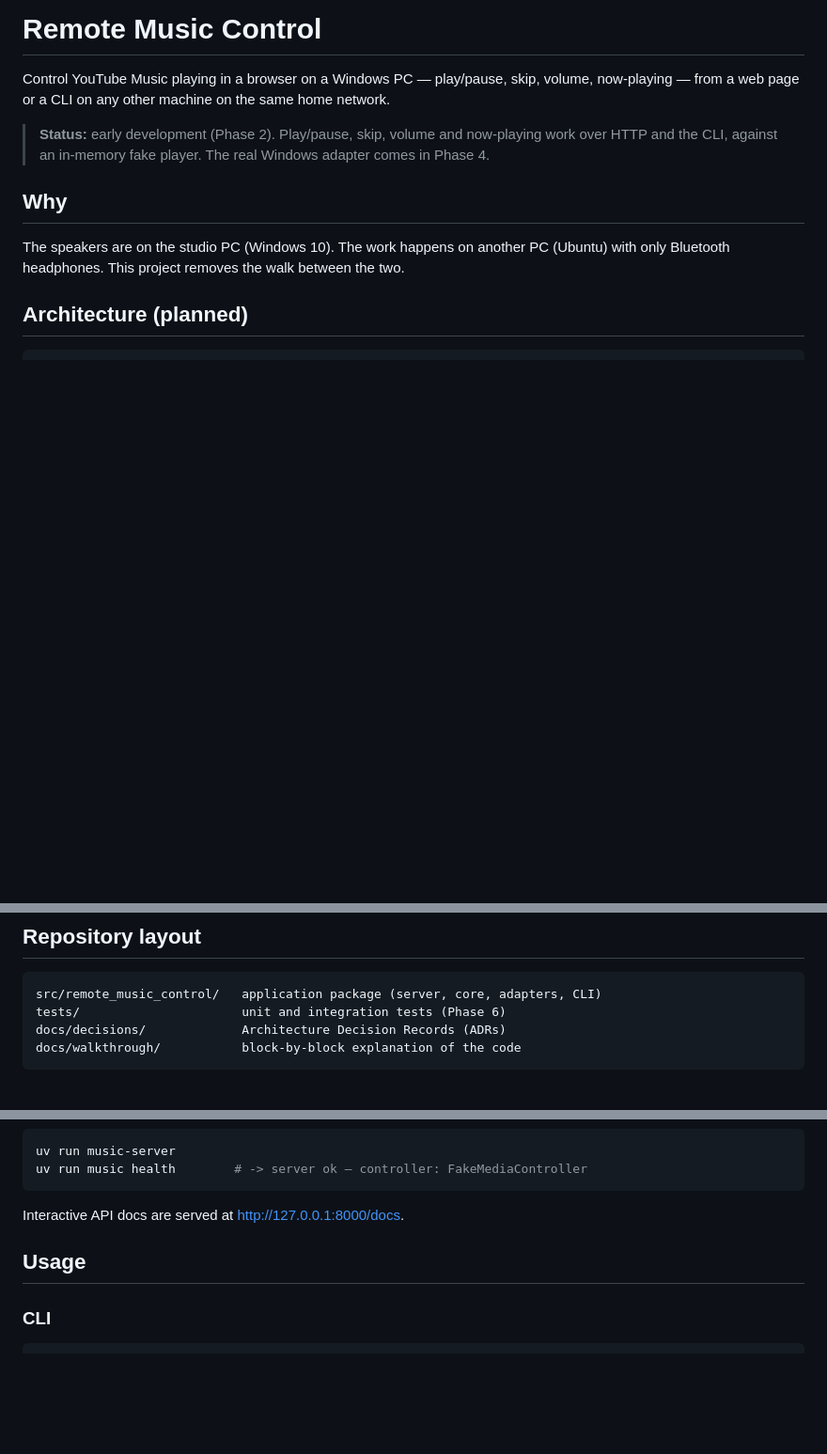
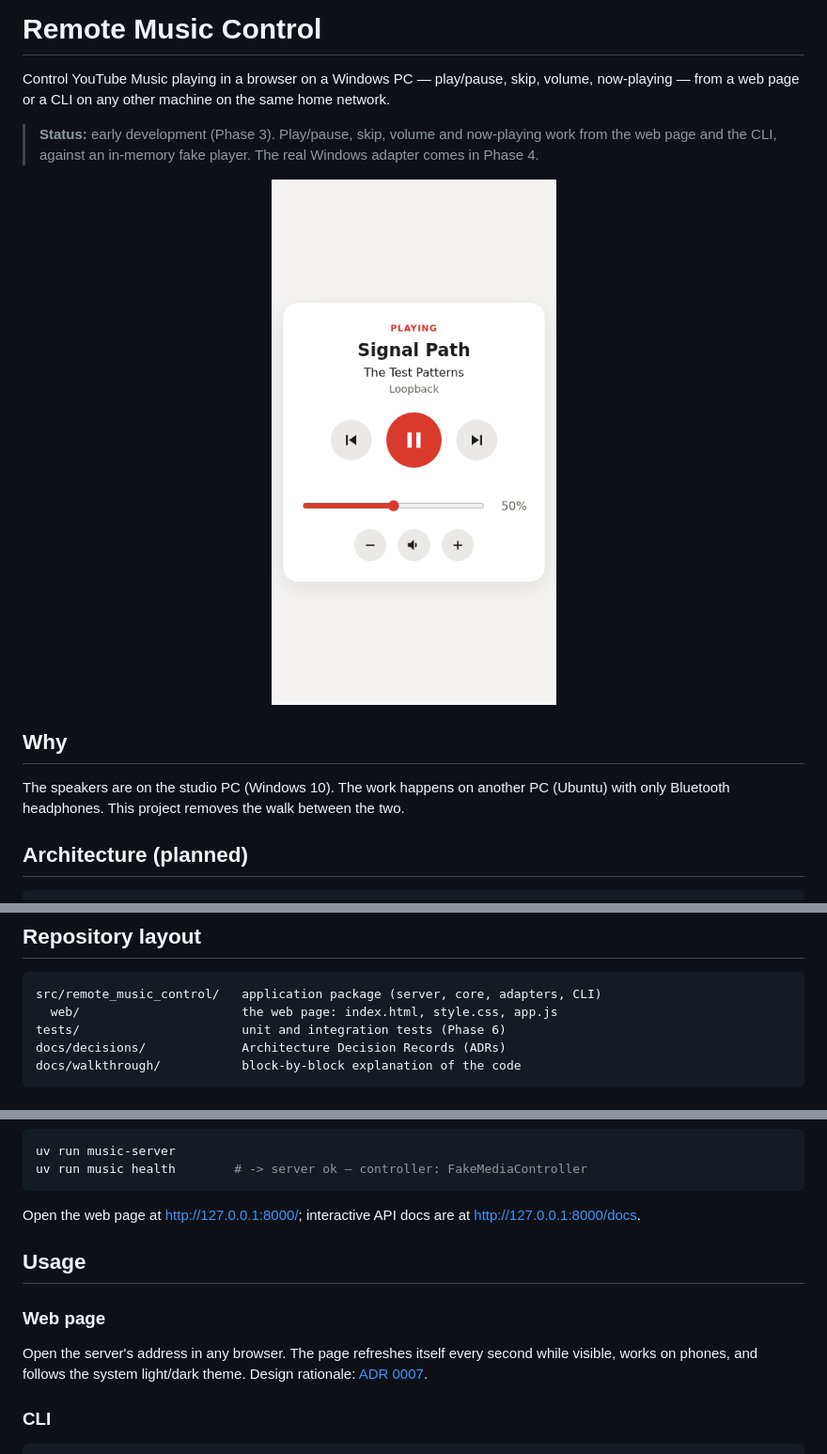
Before and after one commit to GuillermoChagasSartori/remote-music-control, a Markdown page: README.md, 3 parts joined by grey strips. Shown at 94% size. Rendered like a GitHub page; pictures changed too: docs/images/web-ui.png (added); blank space fills up the shorter version.

````diff
--- a/README.md
+++ b/README.md
@@ -4,9 +4,13 @@ Control YouTube Music playing in a browser on a Windows PC — play/pause, skip,
 volume, now-playing — from a web page or a CLI on any other machine on the same
 home network.
 
-> **Status:** early development (Phase 2). Play/pause, skip, volume and
-> now-playing work over HTTP and the CLI, against an in-memory fake player.
-> The real Windows adapter comes in Phase 4.
+> **Status:** early development (Phase 3). Play/pause, skip, volume and
+> now-playing work from the web page and the CLI, against an in-memory fake
+> player. The real Windows adapter comes in Phase 4.
+
+<p align="center">
+  <img src="docs/images/web-ui.png" alt="Web UI showing the current track, playback buttons and volume controls" width="320">
+</p>
 
 ## Why
 
@@ -37,6 +41,7 @@ everything except one adapter is developed and tested on Linux. See
 
 ```
 src/remote_music_control/   application package (server, core, adapters, CLI)
+  web/                      the web page: index.html, style.css, app.js
 tests/                      unit and integration tests (Phase 6)
 docs/decisions/             Architecture Decision Records (ADRs)
 docs/walkthrough/           block-by-block explanation of the code
@@ -61,9 +66,16 @@ uv run music-server
 uv run music health        # -> server ok — controller: FakeMediaController
 ```
 
-Interactive API docs are served at <http://127.0.0.1:8000/docs>.
+Open the web page at <http://127.0.0.1:8000/>; interactive API docs are at
+<http://127.0.0.1:8000/docs>.
 
 ## Usage
+
+### Web page
+
+Open the server's address in any browser. The page refreshes itself every
+second while visible, works on phones, and follows the system light/dark
+theme. Design rationale: [ADR 0007](docs/decisions/0007-web-client-served-by-server.md).
 
 ### CLI
 
````
Also changed, not shown: docs/decisions/0007-web-client-served-by-server.md (added, +48 -0 lines), docs/decisions/README.md (+1 -0 lines), 4 other files.
